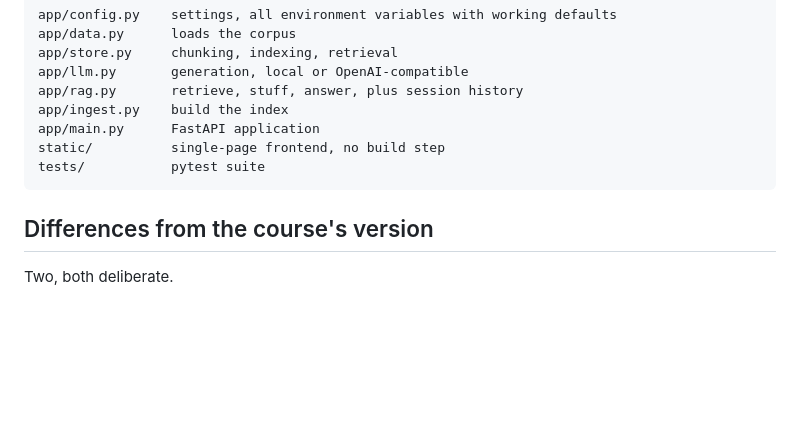
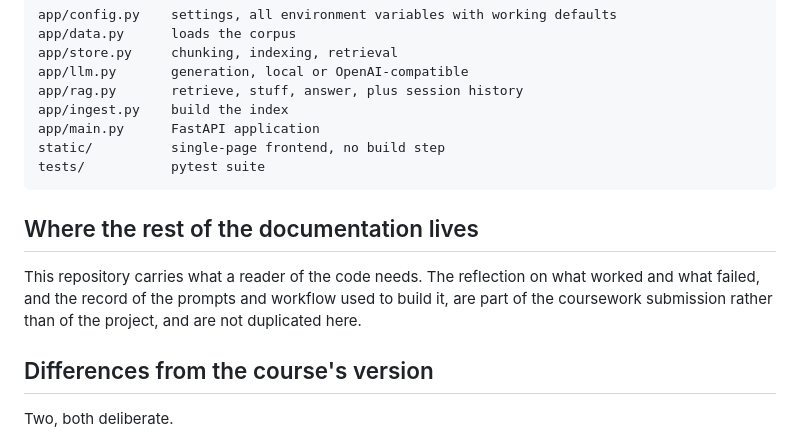
Before and after one commit to brenner-ryan/course-rag, a Markdown page: README.md, the part around the change. Drawn GitHub-style; blank space fills up the shorter version.

Commit message:
Re-wrap a long line and say where the reflection lives
The corrected total in ARCHITECTURE.md was a find-and-replace that ran to 139
characters where the rest of the file wraps at about 95, which is a visible tell
that the line was edited and not re-read.

Also a short note that the reflection and the prompt record are part of the
coursework submission rather than of this repository, so their absence reads as a
decision rather than an omission.

Co-Authored-By: Claude Opus 5 <noreply@anthropic.com>

````diff
--- a/README.md
+++ b/README.md
@@ -144,6 +144,12 @@ static/          single-page frontend, no build step
 tests/           pytest suite
 ```
 
+## Where the rest of the documentation lives
+
+This repository carries what a reader of the code needs. The reflection on what worked and
+what failed, and the record of the prompts and workflow used to build it, are part of the
+coursework submission rather than of the project, and are not duplicated here.
+
 ## Differences from the course's version
 
 Two, both deliberate.
````
Also changed, not shown: ARCHITECTURE.md (+2 -2 lines).
